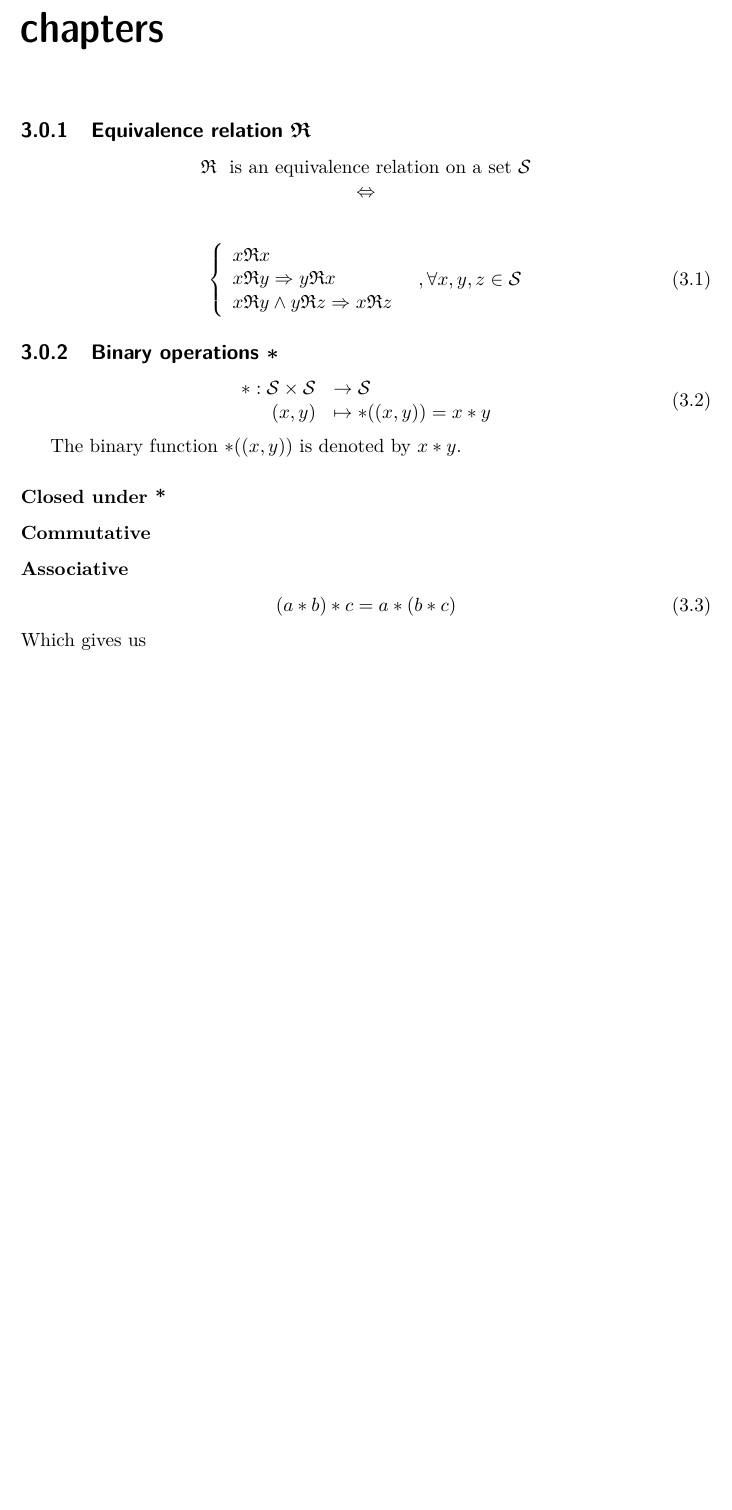
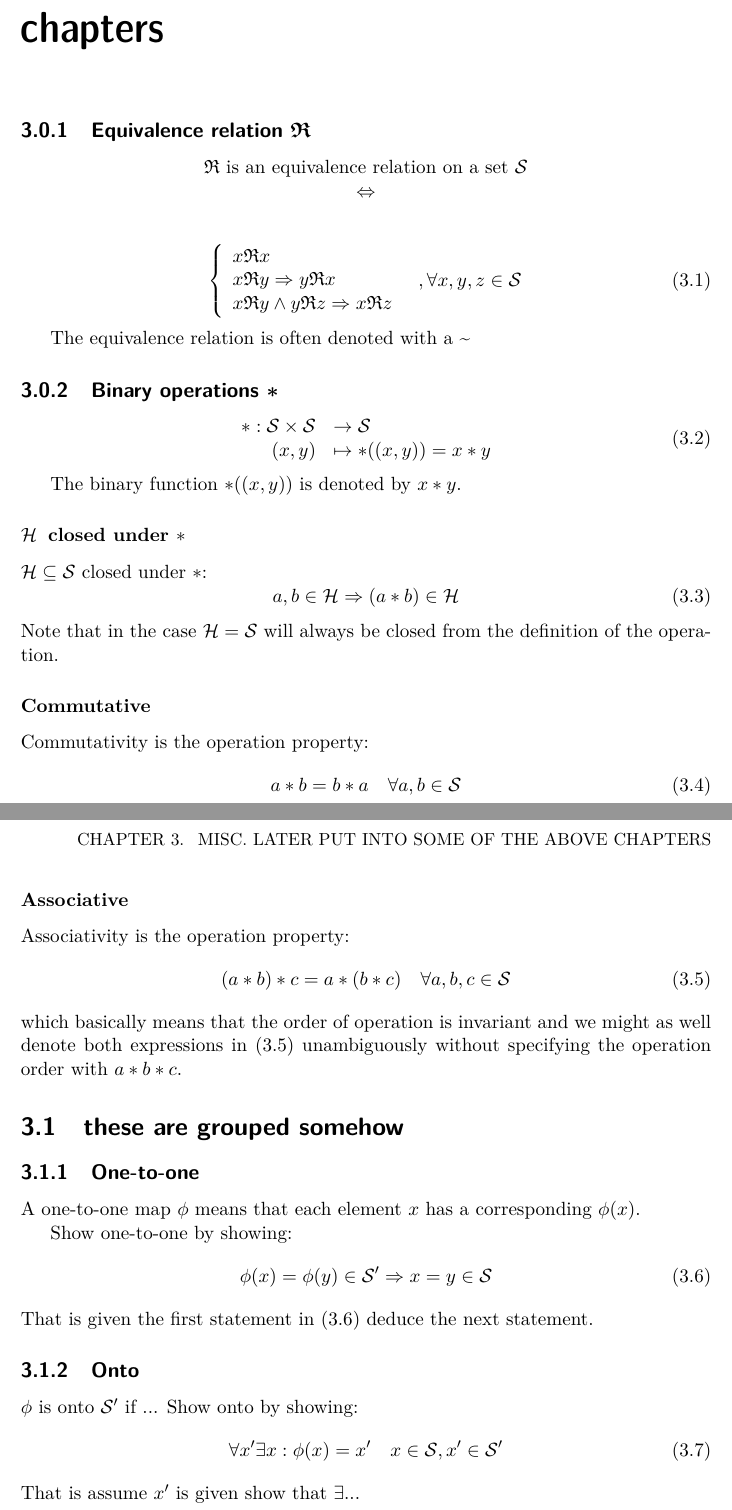
Before and after one commit to Jim-Holmstroem/SF2729, a LaTeX thesis (course_summary/doc.tex): part of page 9 of 9 before the commit and two parts of pages 9 and 10 of 10 after it, the two joined at a grey line, cut so that both start at the same text, the shorter picture padded with empty space. Compiled offline with pdfLaTeX.

Commit message:
added homo/isomorphism, started on one-to-one and onto

```diff
--- a/course_summary/doc.tex
+++ b/course_summary/doc.tex
@@ -15,6 +15,7 @@
 
 \newcommand{\REL}{\ensuremath{\mathfrak{R}}}
 \renewcommand{\SS}{\ensuremath{\mathcal{S}}}
+\newcommand{\HH}{\ensuremath{\mathcal{H}}}
 \newcommand{\GG}{\ensuremath{\mathcal{G}}}
 \newcommand{\RR}{\ensuremath{\mathcal{R}}}
 
@@ -75,7 +117,7 @@
 
 \subsection{Equivalence relation \REL}
 \begin{center}
-\REL~ is an equivalence relation on a set \SS~ \\
+$\REL$ is an equivalence relation on a set $\SS$ \\
 $\Leftrightarrow$
 \end{center}
 
@@ -87,6 +129,8 @@ $\Leftrightarrow$
     \end{array} , \forall x,y,z \in \SS
 \right.\end{equation}
 
+The equivalence relation is often denoted with a \textasciitilde
+
 \subsection{Binary operations $*$}
 \begin{equation}
      \begin{array}{r l}
@@ -97,14 +141,53 @@ $\Leftrightarrow$
 
 The binary function $*((x,y))$ is denoted by $x*y$.
 
-\subsubsection{Closed under *}
+\subsubsection{\HH\, closed under $*$}
+$\HH\subseteq\SS$ closed under $*$:
+\begin{equation}
+    \label{eq:closed}
+    a,b \in \HH \Rightarrow (a*b) \in \HH
+\end{equation}
+Note that in the case $\HH=\SS$ will always be closed from the definition of
+the operation.
+
 
 \subsubsection{Commutative}
+Commutativity is the operation property:
+\begin{equation}
+    \label{eq:comm}
+    a*b=b*a \quad \forall a,b \in \SS
+\end{equation}
 
 \subsubsection{Associative}
+Associativity is the operation property:
 \begin{equation}
-    (a*b)*c = a*(b*c)
+    \label{eq:assoc}
+    (a*b)*c = a*(b*c) \quad \forall a,b,c \in \SS
 \end{equation}
-Which gives us
+which basically means that the order of operation is invariant and we might as
+well denote both expressions in \eqref{eq:assoc} unambiguously without specifying
+the operation order with $a*b*c$.
+
+\section{these are grouped somehow}
+\subsection{One-to-one}
+\label{sec:onetoone}
+A one-to-one map $\phi$ means that each element $x$ has a corresponding $\phi(x)$.
+
+Show one-to-one by showing:
+\begin{equation}
+    \label{eq:onetoone}
+    \phi(x)=\phi(y) \in\SS' \Rightarrow x=y \in\SS
+\end{equation}
+That is given the first statement in \eqref{eq:onetoone} deduce the next
+statement.
+
+\subsection{Onto}
+\label{sec:onto}
+$\phi$ is onto $\SS'$ if ...
+Show onto by showing:
+\begin{equation}
+   \forall x'\exists x : \phi(x) = x' \quad x\in\SS,x'\in\SS'
+\end{equation}
+That is assume $x'$ is given show that $\exists ...$
 
 \end{document}
```
Also changed, not shown: course_summary/doc.tex (41 more changed lines).
